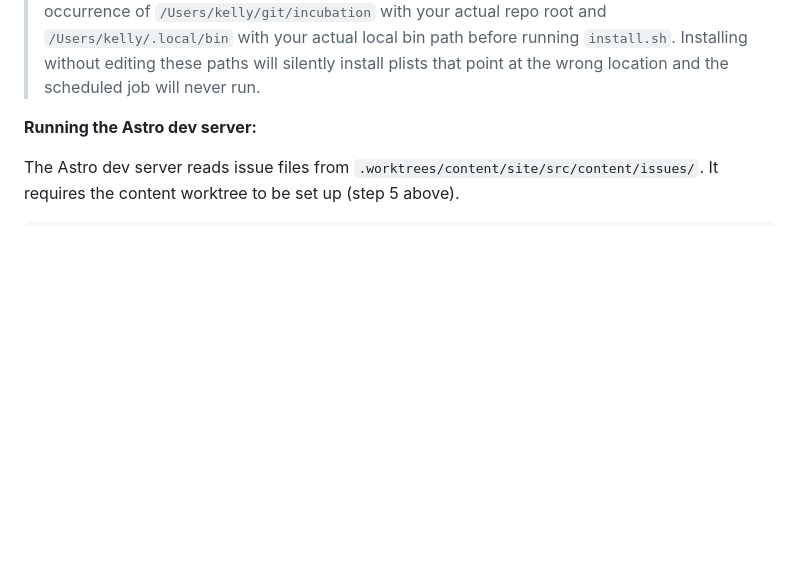
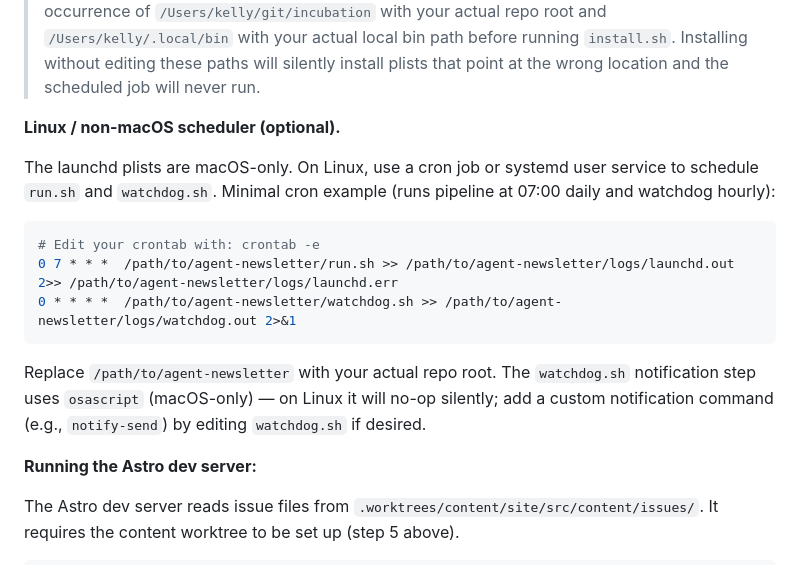
Before and after one commit to kellyaa/agent-newsletter, a Markdown page: CONTRIBUTING.md, the part around the change. Drawn GitHub-style; blank space fills up the shorter version.

Commit message:
[guide] docs: add Linux/non-macOS cron scheduler instructions to CONTRIBUTING
Signed-off-by: guide-agent <guide@hive.local>

````diff
--- a/CONTRIBUTING.md
+++ b/CONTRIBUTING.md
@@ -66,6 +66,18 @@ git worktree add .worktrees/content content
 > with your actual local bin path before running `install.sh`. Installing without editing
 > these paths will silently install plists that point at the wrong location and the
 > scheduled job will never run.
+
+**Linux / non-macOS scheduler (optional).**
+
+The launchd plists are macOS-only. On Linux, use a cron job or systemd user service to schedule `run.sh` and `watchdog.sh`. Minimal cron example (runs pipeline at 07:00 daily and watchdog hourly):
+
+```bash
+# Edit your crontab with: crontab -e
+0 7 * * *  /path/to/agent-newsletter/run.sh >> /path/to/agent-newsletter/logs/launchd.out 2>> /path/to/agent-newsletter/logs/launchd.err
+0 * * * *  /path/to/agent-newsletter/watchdog.sh >> /path/to/agent-newsletter/logs/watchdog.out 2>&1
+```
+
+Replace `/path/to/agent-newsletter` with your actual repo root. The `watchdog.sh` notification step uses `osascript` (macOS-only) — on Linux it will no-op silently; add a custom notification command (e.g., `notify-send`) by editing `watchdog.sh` if desired.
 
 **Running the Astro dev server:**
 
````
